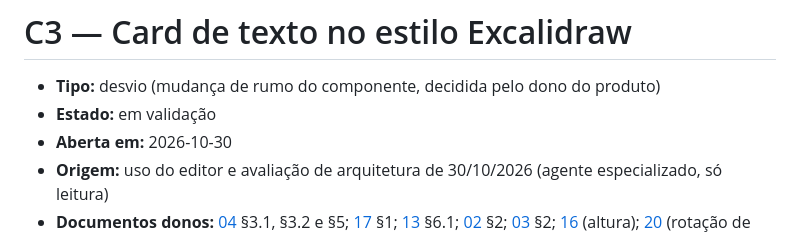
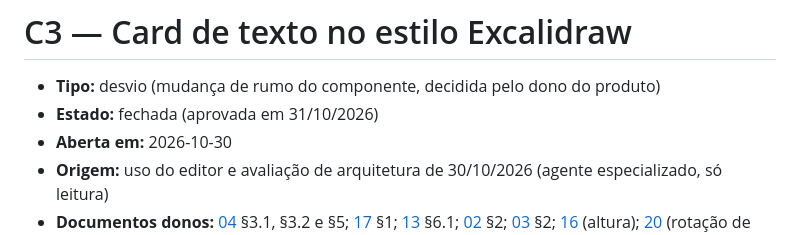
Before and after one commit to plajiw/more-than-a-note, a Markdown page: specs/006-c3-excalidraw-text-element/spec.md, the part around the change. Rendered like a GitHub page.

Commit message:
C3: fechamento
Co-Authored-By: Claude Opus 5.5 <noreply@anthropic.com>

```diff
--- a/specs/006-c3-excalidraw-text-element/spec.md
+++ b/specs/006-c3-excalidraw-text-element/spec.md
@@ -1,7 +1,7 @@
 # C3 — Card de texto no estilo Excalidraw
 
 - **Tipo:** desvio (mudança de rumo do componente, decidida pelo dono do produto)
-- **Estado:** em validação
+- **Estado:** fechada (aprovada em 31/10/2026)
 - **Aberta em:** 2026-10-30
 - **Origem:** uso do editor e avaliação de arquitetura de 30/10/2026 (agente especializado, só leitura)
 - **Documentos donos:** [04](../../docs/04-comportamento-editor-e-organizacao.md) §3.1, §3.2 e §5; [17](../../docs/17-plano-e4-card-de-texto.md) §1; [13](../../docs/13-estudo-visual.md) §6.1; [02](../../docs/02-ferramentas-e-interacoes.md) §2; [03](../../docs/03-atalhos-e-acessibilidade.md) §2; [16](../../docs/16-formato-conteudo-v2.md) (altura); [20](../../docs/20-plano-marco3-objetos-e-diagramas.md) (rotação de texto antecipada)
```
Also changed, not shown: 1 other file.
